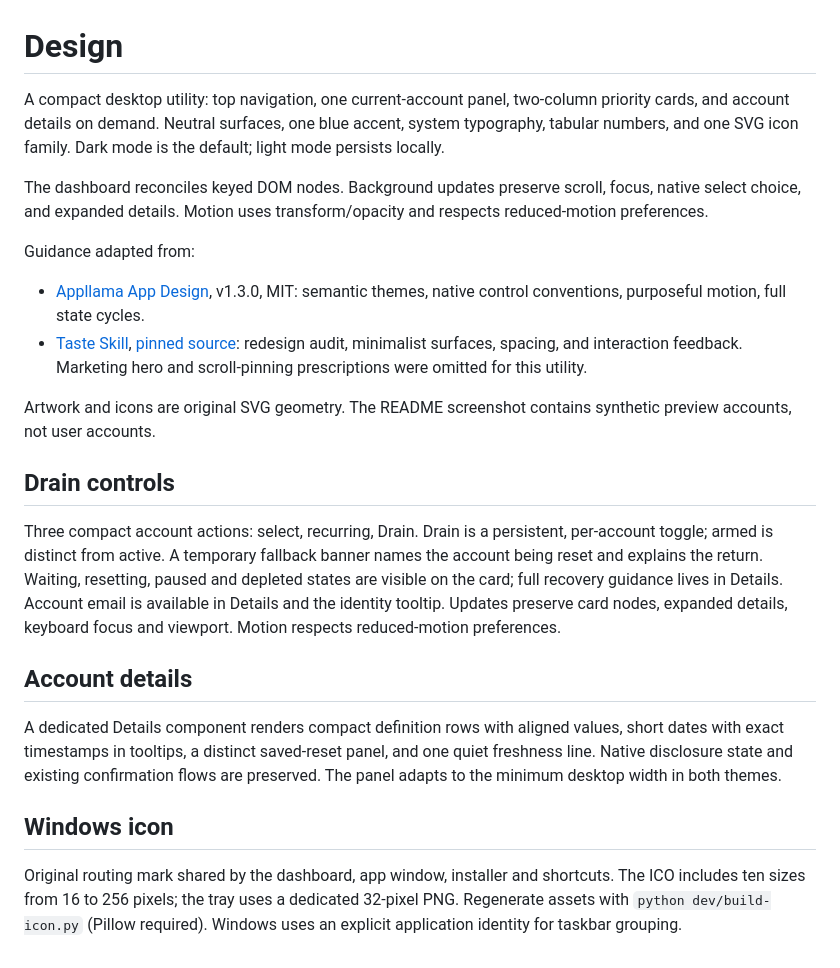
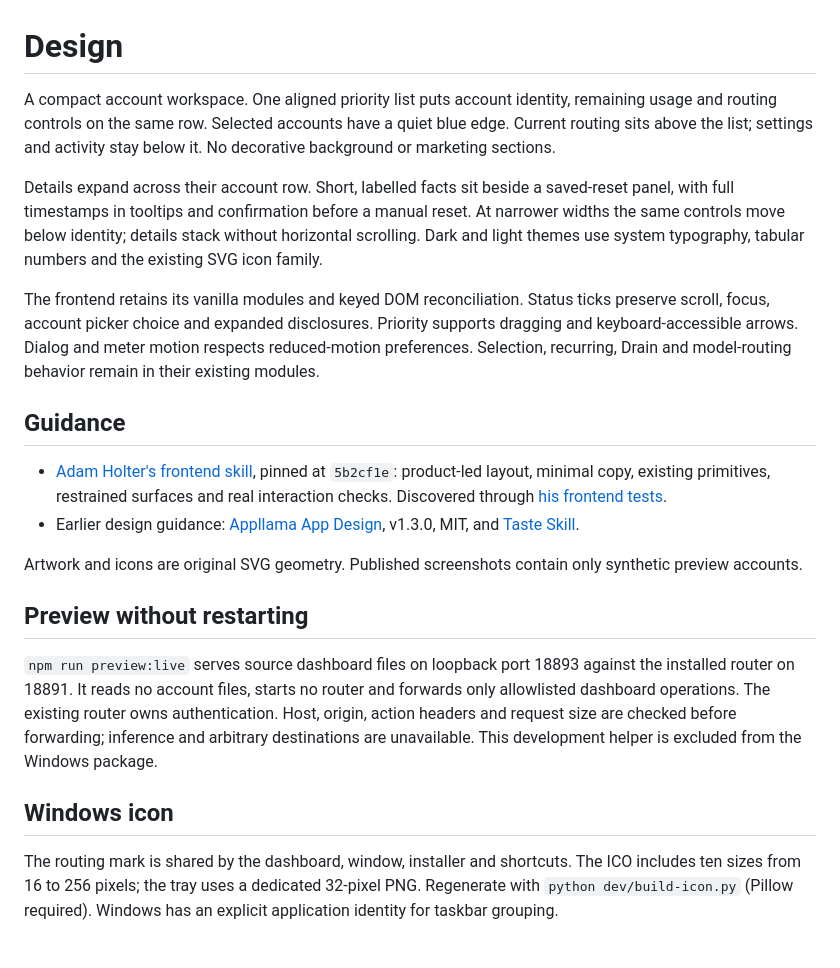
Before and after one commit to Vinayak1337/account-router, a Markdown page: docs/design.md, the part around the change. GitHub-like rendering.

```diff
--- a/docs/design.md
+++ b/docs/design.md
@@ -1,24 +1,22 @@
 # Design
 
-A compact desktop utility: top navigation, one current-account panel, two-column priority cards, and account details on demand. Neutral surfaces, one blue accent, system typography, tabular numbers, and one SVG icon family. Dark mode is the default; light mode persists locally.
+A compact account workspace. One aligned priority list puts account identity, remaining usage and routing controls on the same row. Selected accounts have a quiet blue edge. Current routing sits above the list; settings and activity stay below it. No decorative background or marketing sections.
 
-The dashboard reconciles keyed DOM nodes. Background updates preserve scroll, focus, native select choice, and expanded details. Motion uses transform/opacity and respects reduced-motion preferences.
+Details expand across their account row. Short, labelled facts sit beside a saved-reset panel, with full timestamps in tooltips and confirmation before a manual reset. At narrower widths the same controls move below identity; details stack without horizontal scrolling. Dark and light themes use system typography, tabular numbers and the existing SVG icon family.
 
-Guidance adapted from:
+The frontend retains its vanilla modules and keyed DOM reconciliation. Status ticks preserve scroll, focus, account picker choice and expanded disclosures. Priority supports dragging and keyboard-accessible arrows. Dialog and meter motion respects reduced-motion preferences. Selection, recurring, Drain and model-routing behavior remain in their existing modules.
 
-- [Appllama App Design](https://github.com/Appllama/appllama-skills/tree/dd5caaec3d5d50ad7fc0324da238119c6b7c3707/skills/appllama-app-design-skill), v1.3.0, MIT: semantic themes, native control conventions, purposeful motion, full state cycles.
-- [Taste Skill](https://www.tasteskill.dev/docs), [pinned source](https://github.com/Leonxlnx/taste-skill/tree/ce26fc25c0e5e8cab638f883de62d9a86ee5e45b/skills): redesign audit, minimalist surfaces, spacing, and interaction feedback. Marketing hero and scroll-pinning prescriptions were omitted for this utility.
+## Guidance
 
-Artwork and icons are original SVG geometry. The README screenshot contains synthetic preview accounts, not user accounts.
+- [Adam Holter's frontend skill](https://github.com/adamholter/frontend-skill/blob/5b2cf1ed3f28e0013a0626ddc83313ca552565fa/SKILL.md), pinned at `5b2cf1e`: product-led layout, minimal copy, existing primitives, restrained surfaces and real interaction checks. Discovered through [his frontend tests](https://adam.holter.com/tests/).
+- Earlier design guidance: [Appllama App Design](https://github.com/Appllama/appllama-skills/tree/dd5caaec3d5d50ad7fc0324da238119c6b7c3707/skills/appllama-app-design-skill), v1.3.0, MIT, and [Taste Skill](https://github.com/Leonxlnx/taste-skill/tree/ce26fc25c0e5e8cab638f883de62d9a86ee5e45b/skills).
 
-## Drain controls
+Artwork and icons are original SVG geometry. Published screenshots contain only synthetic preview accounts.
 
-Three compact account actions: select, recurring, Drain. Drain is a persistent, per-account toggle; armed is distinct from active. A temporary fallback banner names the account being reset and explains the return. Waiting, resetting, paused and depleted states are visible on the card; full recovery guidance lives in Details. Account email is available in Details and the identity tooltip. Updates preserve card nodes, expanded details, keyboard focus and viewport. Motion respects reduced-motion preferences.
+## Preview without restarting
 
-## Account details
-
-A dedicated Details component renders compact definition rows with aligned values, short dates with exact timestamps in tooltips, a distinct saved-reset panel, and one quiet freshness line. Native disclosure state and existing confirmation flows are preserved. The panel adapts to the minimum desktop width in both themes.
+`npm run preview:live` serves source dashboard files on loopback port 18893 against the installed router on 18891. It reads no account files, starts no router and forwards only allowlisted dashboard operations. The existing router owns authentication. Host, origin, action headers and request size are checked before forwarding; inference and arbitrary destinations are unavailable. This development helper is excluded from the Windows package.
 
 ## Windows icon
 
-Original routing mark shared by the dashboard, app window, installer and shortcuts. The ICO includes ten sizes from 16 to 256 pixels; the tray uses a dedicated 32-pixel PNG. Regenerate assets with `python dev/build-icon.py` (Pillow required). Windows uses an explicit application identity for taskbar grouping.
+The routing mark is shared by the dashboard, window, installer and shortcuts. The ICO includes ten sizes from 16 to 256 pixels; the tray uses a dedicated 32-pixel PNG. Regenerate with `python dev/build-icon.py` (Pillow required). Windows has an explicit application identity for taskbar grouping.
```
Also changed, not shown: README.md (+4 -2 lines), docs/dashboard.jpg, docs/details.jpg, 8 other files.
